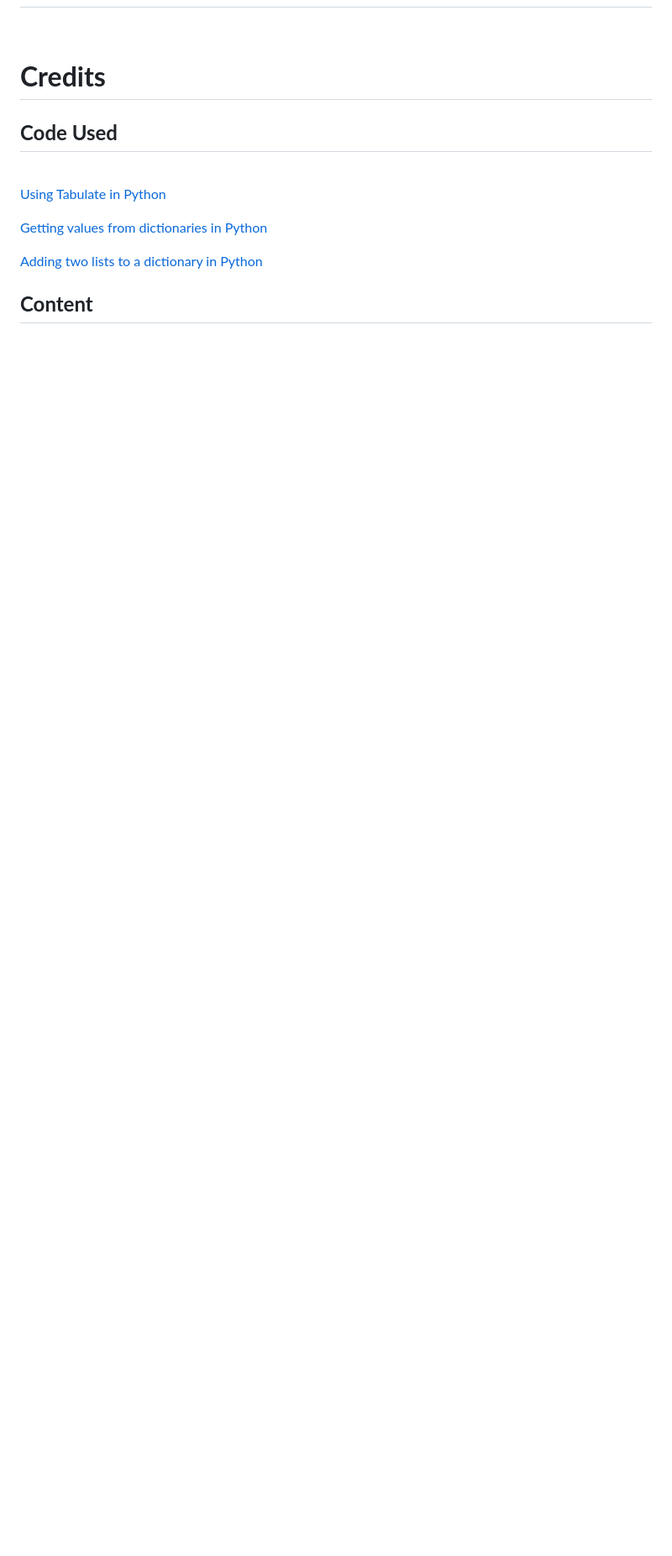
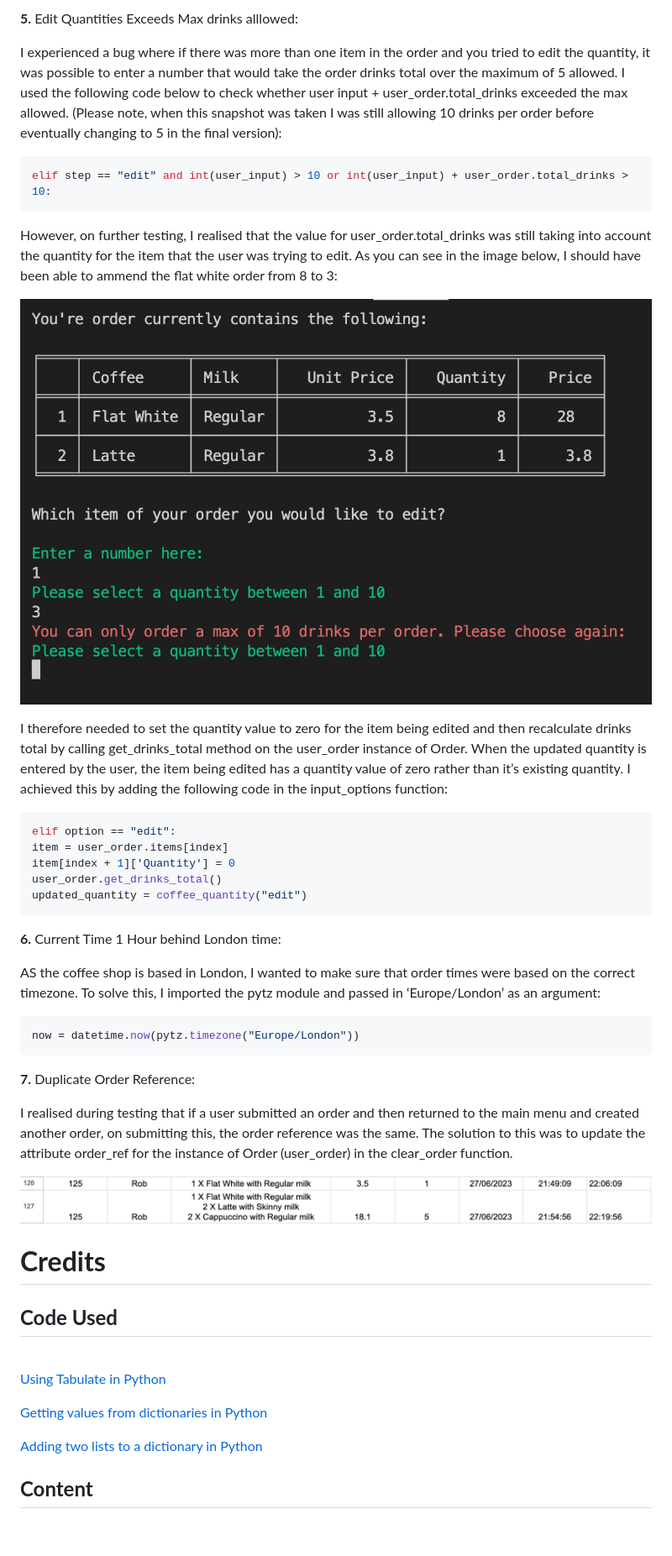
Before and after one commit to rkillickdev/the-coffee-run, a Markdown page: README.md, the part around the change printed below. Shown: that part at 84% size. GitHub-like rendering; pictures changed too: docs/bugs/cofee-run-bug-duplicate-order-number .png (added), docs/bugs/edit-quantities-bug.png (added); blank space fills up the shorter version.

Commit message:
docs: update solved bugs in readme

````diff
--- a/README.md
+++ b/README.md
@@ -439,3 +489,40 @@ Python was used to create this project.
+**5.**  Edit Quantities Exceeds Max drinks alllowed:
+
+I experienced a bug where if there was more than one item in the order and you tried to edit the quantity, it was possible to enter a number that would take the order drinks total over the maximum of 5 allowed.  I used the following code below to check whether user input + user_order.total_drinks exceeded the max allowed.  (Please note, when this snapshot was taken I was still allowing 10 drinks per order before eventually changing to 5 in the final version):
+
+```python
+elif step == "edit" and int(user_input) > 10 or int(user_input) + user_order.total_drinks > 10:
+```
+
+However, on further testing, I realised that the value for user_order.total_drinks was still taking into account the quantity for the item that the user was trying to edit.  As you can see in the image below, I should have been able to ammend the flat white order from 8 to 3:
+
+![Edit Quantities Bug](docs/bugs/edit-quantities-bug.png)
+
+I therefore needed to set the quantity value to zero for the item being edited and then recalculate drinks total by calling get_drinks_total method on the user_order instance of Order.  When the updated quantity is entered by the user, the item being edited has a quantity value of zero rather than it’s existing quantity.  I achieved this by adding the following code in the input_options function:
+
+```python
+elif option == "edit":
+item = user_order.items[index]
+item[index + 1]['Quantity'] = 0
+user_order.get_drinks_total()
+updated_quantity = coffee_quantity("edit")
+```
+
+**6.**  Current Time 1 Hour behind London time:
+
+AS the coffee shop is based in London, I wanted to make sure that order times were based on the correct timezone.  To solve this, I imported the pytz module and passed in ‘Europe/London’ as an argument:
+
+```python
+now = datetime.now(pytz.timezone("Europe/London"))
+```
+
+**7.**  Duplicate Order Reference:
+
+I realised during testing that if a user submitted an order and then returned to the main menu and created another order, on submitting this, the order reference was the same.  The solution to this was to update the attribute order_ref for the instance of Order (user_order) in the clear_order function.
+
+![Duplicate Order Bug](docs/bugs/cofee-run-bug-duplicate-order-number%20.png)
+
+
 # **Credits**
 
 ## **Code Used**
````
Also changed, not shown: other parts of README.md (+50 -0 lines), docs/bugs/order-detail-bug-wrong-quantities.png (added), docs/bugs/terminal-error-duplicate-order-ref.png (added).
